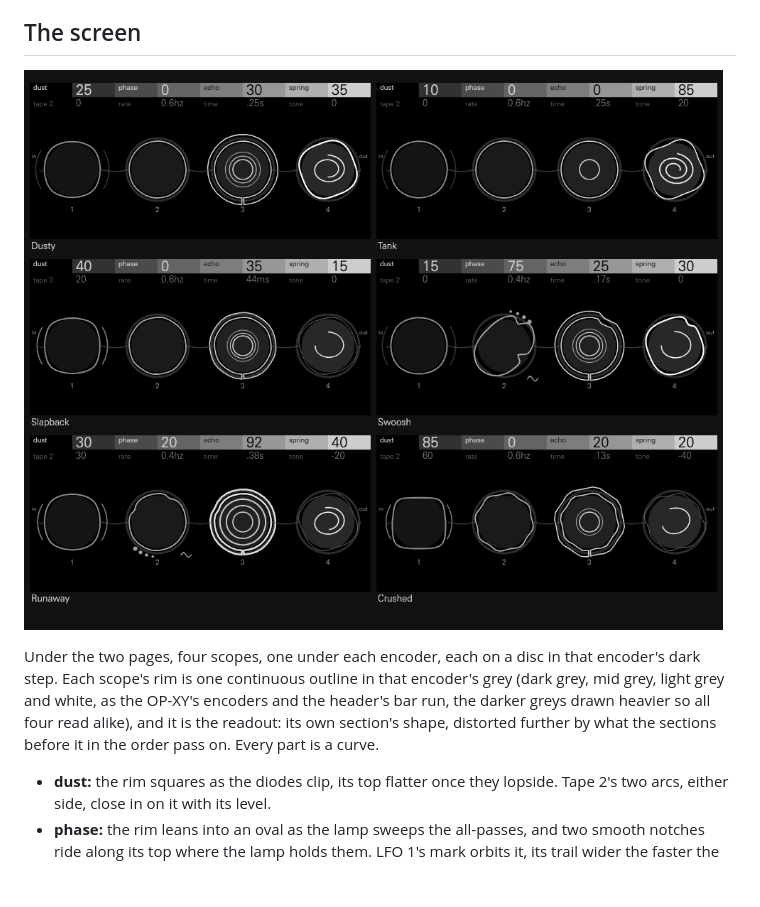
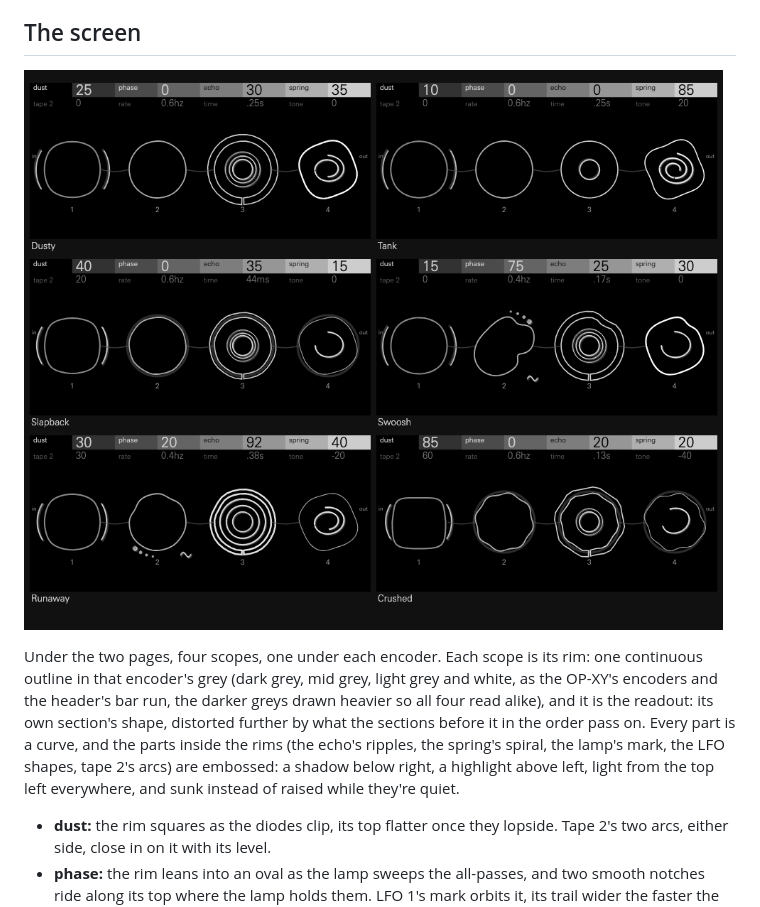
Before and after one commit to mmockett/OP-XY-ModFX, a Markdown page: lint/README.md, the part around the change. GitHub-like rendering; pictures changed too: lint/screens.png; blank space fills up the shorter version.

```diff
--- a/lint/README.md
+++ b/lint/README.md
@@ -57,12 +57,15 @@ setting was measured.
 
 ![Lint's screen in its six presets](screens.png)
 
-Under the two pages, four scopes, one under each encoder, each on a disc in
-that encoder's dark step. Each scope's rim is one continuous outline in that
-encoder's grey (dark grey, mid grey, light grey and white, as the OP-XY's
+Under the two pages, four scopes, one under each encoder. Each scope is its
+rim: one continuous outline in that encoder's grey (dark grey, mid grey, light grey and white, as the OP-XY's
 encoders and the header's bar run, the darker greys drawn heavier so all four
 read alike), and it is the readout: its own section's shape, distorted further
-by what the sections before it in the order pass on. Every part is a curve.
+by what the sections before it in the order pass on. Every part is a curve,
+and the parts inside the rims (the echo's ripples, the spring's spiral, the
+lamp's mark, the LFO shapes, tape 2's arcs) are embossed: a shadow below right,
+a highlight above left, light from the top left everywhere, and sunk instead of
+raised while they're quiet.
 
 - **dust:** the rim squares as the diodes clip, its top flatter once they
   lopside. Tape 2's two arcs, either side, close in on it with its level.
```
Also changed, not shown: 7 other files.
